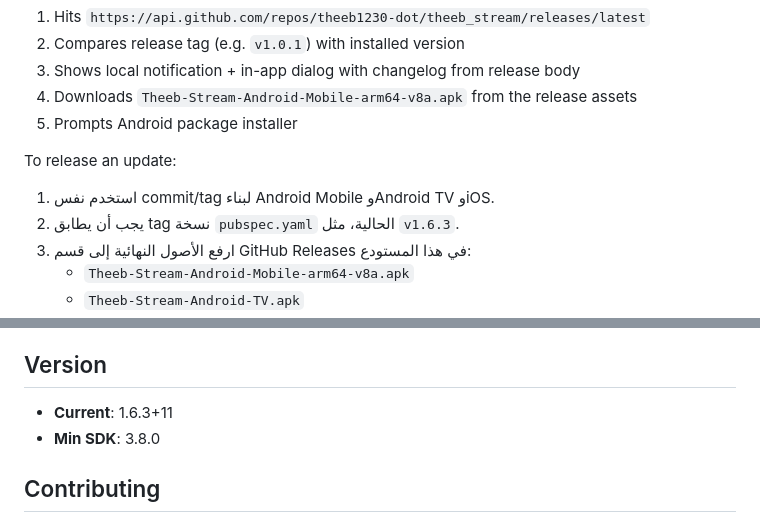
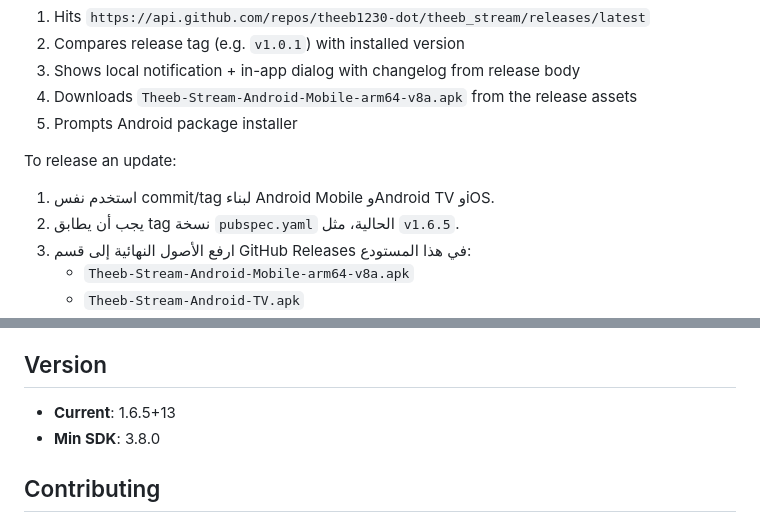
Before and after one commit to theeb1230-dot/theeb_stream, a Markdown page: README.md, 2 parts joined by grey strips. Drawn GitHub-style.

Commit message:
docs: align runtime release version 1.6.5+13

```diff
--- a/README.md
+++ b/README.md
@@ -180,7 +180,7 @@ The app checks GitHub Releases on startup for newer versions:
 
 To release an update:
 1. استخدم نفس commit/tag لبناء Android Mobile وAndroid TV وiOS.
-2. يجب أن يطابق tag نسخة `pubspec.yaml` الحالية، مثل `v1.6.3`.
+2. يجب أن يطابق tag نسخة `pubspec.yaml` الحالية، مثل `v1.6.5`.
 3. ارفع الأصول النهائية إلى قسم GitHub Releases في هذا المستودع:
    - `Theeb-Stream-Android-Mobile-arm64-v8a.apk`
    - `Theeb-Stream-Android-TV.apk`
@@ -207,7 +207,7 @@ GitHub Actions يبني المسارات الثلاثة بصورة مستقلة.
 
 ## Version
 
-- **Current**: 1.6.3+11
+- **Current**: 1.6.5+13
 - **Min SDK**: 3.8.0
 
 ## Contributing
```
